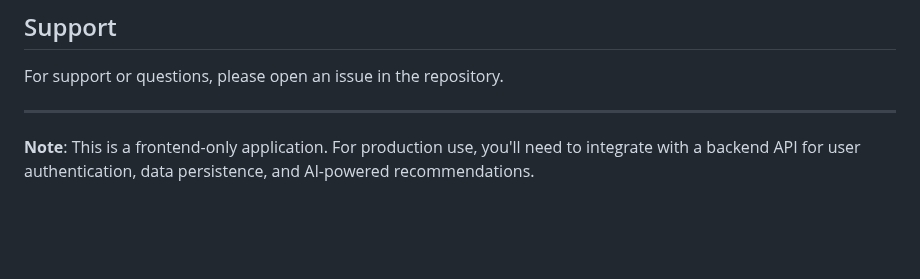
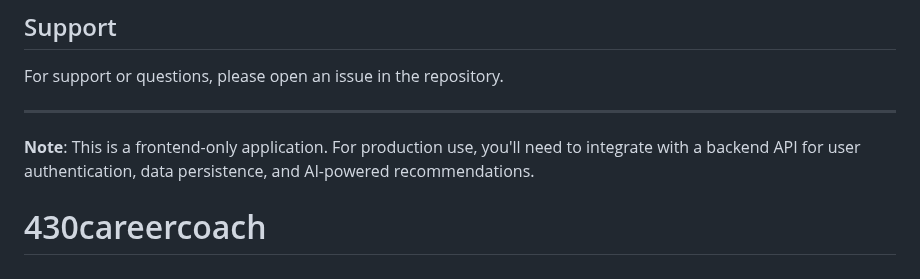
Before and after one commit to AJaroush/430careercoach, a Markdown page: README.md, the part around the change. Rendered like a GitHub page; blank space fills up the shorter version.

```diff
--- a/README.md
+++ b/README.md
@@ -255,3 +255,4 @@ For support or questions, please open an issue in the repository.
 ---
 
 **Note**: This is a frontend-only application. For production use, you'll need to integrate with a backend API for user authentication, data persistence, and AI-powered recommendations.
+# 430careercoach
```
